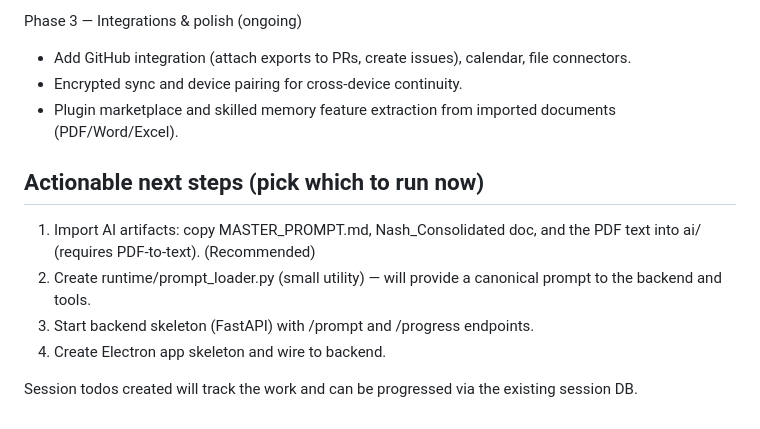
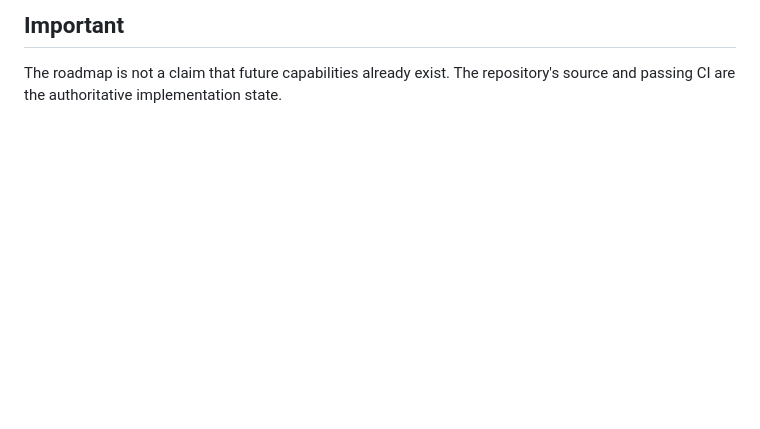
Before and after one commit to azhri1990/PROJECT-NAS, a Markdown page: ai/JARVIS_PLAN.md, the part around one of its changes. Rendered like a GitHub page; blank space fills up the shorter version.

Commit message:
docs: synchronize JARVIS roadmap with implemented runtime

```diff
--- a/ai/JARVIS_PLAN.md
+++ b/ai/JARVIS_PLAN.md
@@ -54,14 +70,4 @@ Phase 2 — Tests, CI, and packaging (1-2 weeks)
 
-Phase 3 — Integrations & polish (ongoing)
-- Add GitHub integration (attach exports to PRs, create issues), calendar, file connectors.
-- Encrypted sync and device pairing for cross-device continuity.
-- Plugin marketplace and skilled memory feature extraction from imported documents (PDF/Word/Excel).
-
-Actionable next steps (pick which to run now)
----------------------------------------------
-1. Import AI artifacts: copy MASTER_PROMPT.md, Nash_Consolidated doc, and the PDF text into ai/ (requires PDF-to-text). (Recommended)
-2. Create runtime/prompt_loader.py (small utility) — will provide a canonical prompt to the backend and tools.
-3. Start backend skeleton (FastAPI) with /prompt and /progress endpoints.
-4. Create Electron app skeleton and wire to backend.
-
-Session todos created will track the work and can be progressed via the existing session DB.
+Important
+---------
+The roadmap is not a claim that future capabilities already exist. The repository's source and passing CI are the authoritative implementation state.
```
Also changed, not shown: other parts of ai/JARVIS_PLAN.md (+59 -43 lines).
